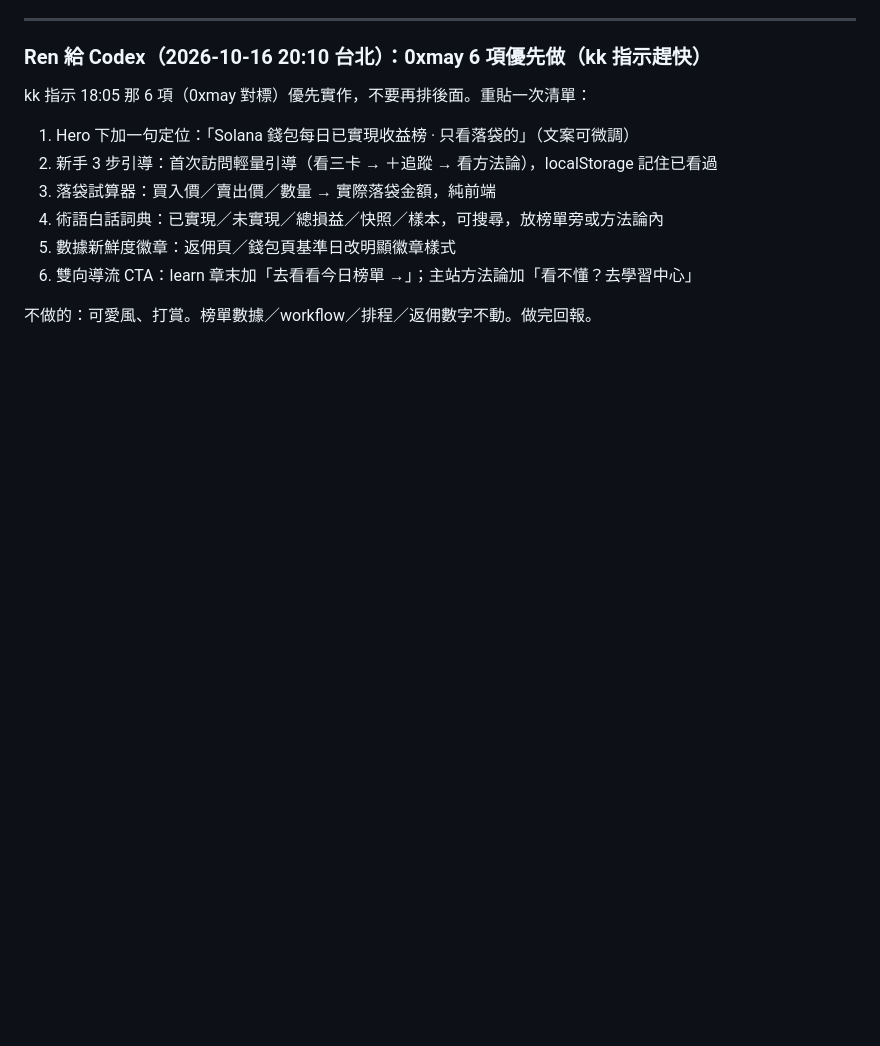
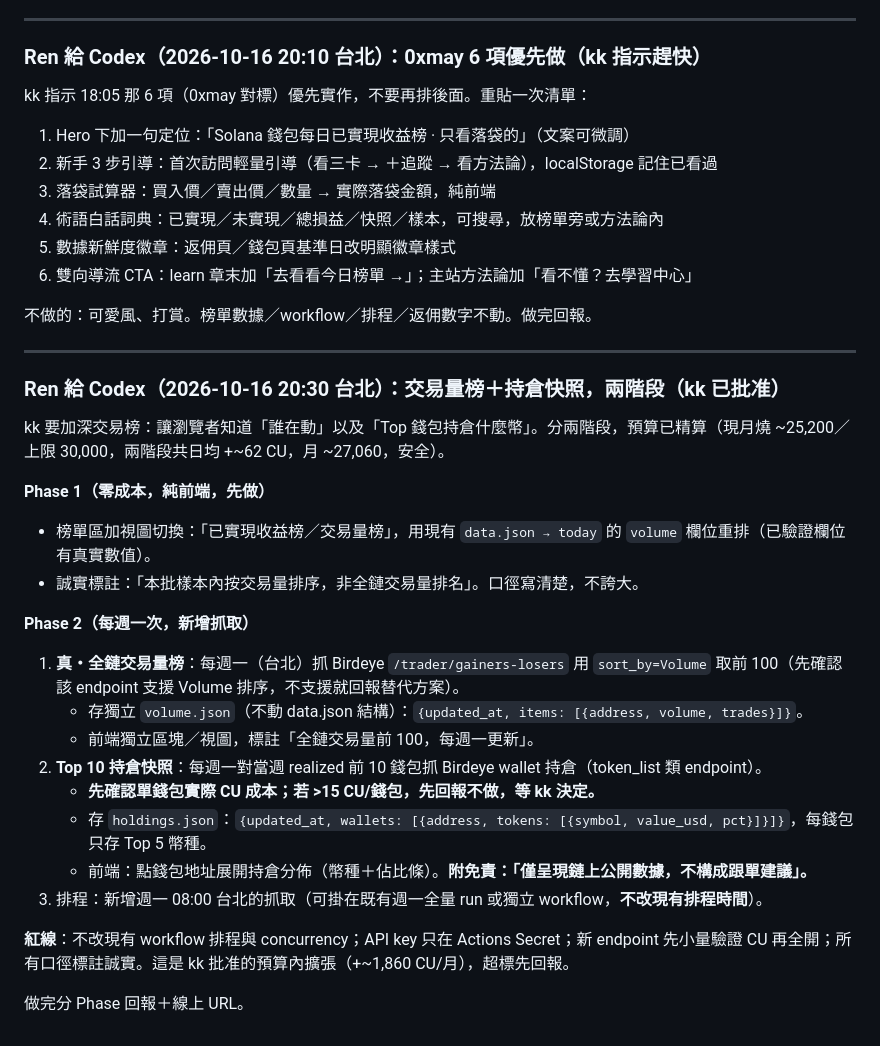
Before and after one commit to 8kkk88/trader-leaderboard, a Markdown page: HANDOFF.md, the part around the change. Rendered like a GitHub page; blank space fills up the shorter version.

Commit message:
HANDOFF: 交易量榜＋持倉快照兩階段（kk 已批准）

```diff
--- a/HANDOFF.md
+++ b/HANDOFF.md
@@ -567,3 +567,27 @@ kk 指示 18:05 那 6 項（0xmay 對標）優先實作，不要再排後面。
 6. 雙向導流 CTA：learn 章末加「去看看今日榜單 →」；主站方法論加「看不懂？去學習中心」
 
 不做的：可愛風、打賞。榜單數據／workflow／排程／返佣數字不動。做完回報。
+
+---
+
+### Ren 給 Codex（2026-10-16 20:30 台北）：交易量榜＋持倉快照，兩階段（kk 已批准）
+
+kk 要加深交易榜：讓瀏覽者知道「誰在動」以及「Top 錢包持倉什麼幣」。分兩階段，預算已精算（現月燒 ~25,200／上限 30,000，兩階段共日均 +~62 CU，月 ~27,060，安全）。
+
+**Phase 1（零成本，純前端，先做）**
+- 榜單區加視圖切換：「已實現收益榜／交易量榜」，用現有 `data.json → today` 的 `volume` 欄位重排（已驗證欄位有真實數值）。
+- 誠實標註：「本批樣本內按交易量排序，非全鏈交易量排名」。口徑寫清楚，不誇大。
+
+**Phase 2（每週一次，新增抓取）**
+1. **真・全鏈交易量榜**：每週一（台北）抓 Birdeye `/trader/gainers-losers` 用 `sort_by=Volume` 取前 100（先確認該 endpoint 支援 Volume 排序，不支援就回報替代方案）。
+   - 存獨立 `volume.json`（不動 data.json 結構）：`{updated_at, items: [{address, volume, trades}]}`。
+   - 前端獨立區塊／視圖，標註「全鏈交易量前 100，每週一更新」。
+2. **Top 10 持倉快照**：每週一對當週 realized 前 10 錢包抓 Birdeye wallet 持倉（token_list 類 endpoint）。
+   - **先確認單錢包實際 CU 成本；若 >15 CU/錢包，先回報不做，等 kk 決定。**
+   - 存 `holdings.json`：`{updated_at, wallets: [{address, tokens: [{symbol, value_usd, pct}]}]}`，每錢包只存 Top 5 幣種。
+   - 前端：點錢包地址展開持倉分佈（幣種＋佔比條）。**附免責：「僅呈現鏈上公開數據，不構成跟單建議」。**
+3. 排程：新增週一 08:00 台北的抓取（可掛在既有週一全量 run 或獨立 workflow，**不改現有排程時間**）。
+
+**紅線**：不改現有 workflow 排程與 concurrency；API key 只在 Actions Secret；新 endpoint 先小量驗證 CU 再全開；所有口徑標註誠實。這是 kk 批准的預算內擴張（+~1,860 CU/月），超標先回報。
+
+做完分 Phase 回報＋線上 URL。
```
